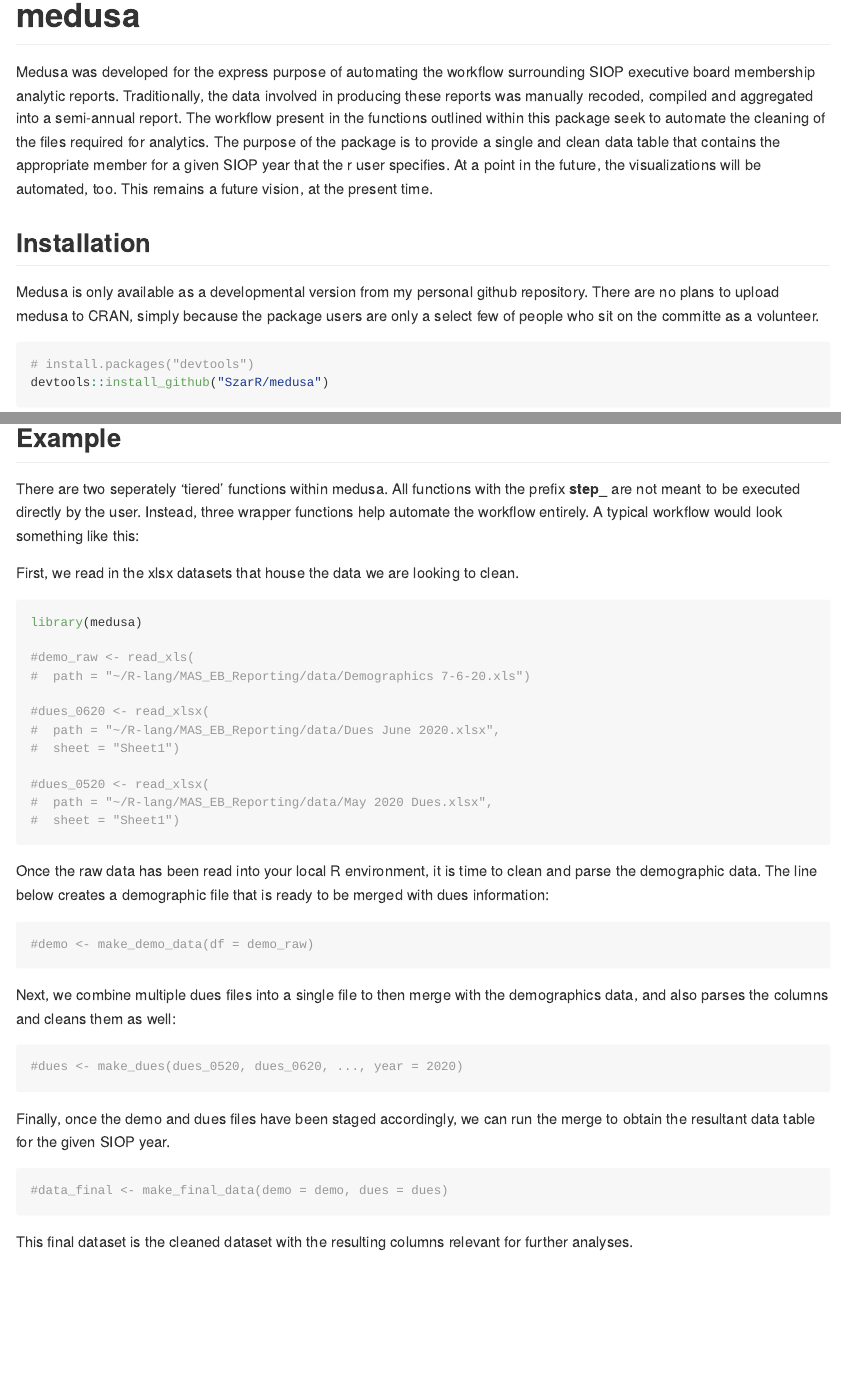
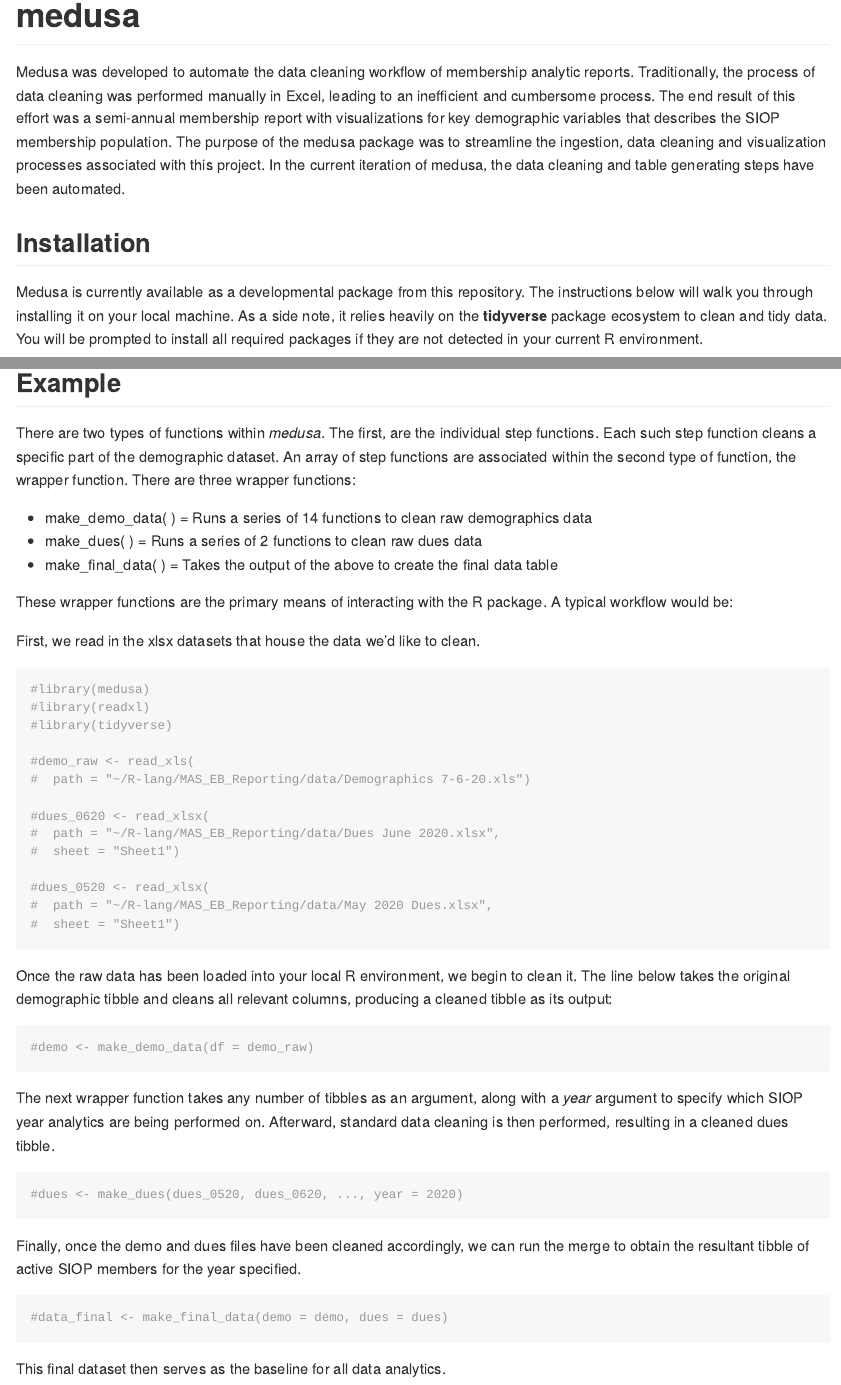
Before and after one commit to SzarR/medusa, an R Markdown document (README.Rmd): the page in a window 1100 px wide, from its top, and a second part further down, joined at a grey line. The pictures show the output file README.md that the author committed with the source, drawn offline in the style of GitHub; long lines of code are wrapped; badge pictures from the web are left out.

Commit message:
Documentation updates.

````diff
--- a/README.Rmd
+++ b/README.Rmd
@@ -14,41 +14,51 @@ knitr::opts_chunk$set(
 # medusa
 
 <!-- badges: start -->
+[![Lifecycle: stable](https://img.shields.io/badge/lifecycle-stable-brightgreen.svg)](https://www.tidyverse.org/lifecycle/#stable)
 <!-- badges: end -->
 
-Medusa was developed for the express purpose of automating the workflow
-surrounding SIOP executive board membership analytic reports. Traditionally,
-the data involved in producing these reports was manually recoded, compiled
-and aggregated into a semi-annual report. The workflow present in the functions
-outlined within this package seek to automate the cleaning of the files required
-for analytics. The purpose of the package is to provide a single and clean
-data table that contains the appropriate member for a given SIOP year that
-the r user specifies. At a point in the future, the visualizations will be
-automated, too. This remains a future vision, at the present time.
+Medusa was developed to automate the data cleaning workflow of membership
+analytic reports. Traditionally, the process of data cleaning was performed
+manually in Excel, leading to an inefficient and cumbersome process. The end
+result of this effort was a semi-annual membership report with visualizations
+for key demographic variables that describes the SIOP membership population. The
+purpose of the medusa package was to streamline the ingestion, data cleaning and
+visualization processes associated with this project. In the current iteration
+of medusa, the data cleaning and table generating steps have been automated.
 
 ## Installation
 
-Medusa is only available as a developmental version from my personal github
-repository. There are no plans to upload medusa to CRAN, simply because the
-package users are only a select few of people who sit on the committe as a
-volunteer.
+Medusa is currently available as a developmental package from this repository.
+The instructions below will walk you through installing it on your local machine.
+As a side note, it relies heavily on the **tidyverse** package ecosystem to clean
+and tidy data. You will be prompted to install all required packages if they are
+not detected in your current R environment.
 
-``` r
+``` {r}
 # install.packages("devtools")
 devtools::install_github("SzarR/medusa")
 ```
+
 ## Example
 
-There are two seperately 'tiered' functions within medusa. All functions with
-the prefix **step_** are not meant to be executed directly by the user. Instead,
-three wrapper functions help automate the workflow entirely. A typical workflow
-would look something like this:
+There are two types of functions within *medusa*. The first, are the individual
+step functions. Each such step function cleans a specific part of the demographic
+dataset. An array of step functions are associated within the second type of
+function, the wrapper function. There are three wrapper functions:
 
-First, we read in the xlsx datasets that house the data we are looking to
-clean.
+* make_demo_data( ) = Runs a series of 14 functions to clean raw demographics data
+* make_dues( ) = Runs a series of 2 functions to clean raw dues data
+* make_final_data( ) = Takes the output of the above to create the final data table
 
-```{r example}
-library(medusa)
+These wrapper functions are the primary means of interacting with the R package.
+A typical workflow would be:
+
+First, we read in the xlsx datasets that house the data we'd like to clean.
+
+```{r workflow_example}
+#library(medusa)
+#library(readxl)
+#library(tidyverse)
 
 #demo_raw <- read_xls(
 #  path = "~/R-lang/MAS_EB_Reporting/data/Demographics 7-6-20.xls")
@@ -62,27 +72,29 @@ library(medusa)
 #  sheet = "Sheet1")
 ```
 
-Once the raw data has been read into your local R environment, it is time
-to clean and parse the demographic data. The line below creates a demographic
-file that is ready to be merged with dues information:
+Once the raw data has been loaded into your local R environment, we begin to
+clean it. The line below takes the original demographic tibble and cleans all
+relevant columns, producing a cleaned tibble as its output:
 
 ```{r}
 #demo <- make_demo_data(df = demo_raw)
 ```
 
-Next, we combine multiple dues files into a single file to then merge with
-the demographics data, and also parses the columns and cleans them as well:
+The next wrapper function takes any number of tibbles as an argument, along
+with a *year* argument to specify which SIOP year analytics are being performed
+on. Afterward, standard data cleaning is then performed, resulting in a cleaned
+dues tibble.
 
 ```{r}
 #dues <- make_dues(dues_0520, dues_0620, ..., year = 2020)
 ```
 
-Finally, once the demo and dues files have been staged accordingly, we can run
-the merge to obtain the resultant data table for the given SIOP year.
+Finally, once the demo and dues files have been cleaned accordingly, we can run
+the merge to obtain the resultant tibble of active SIOP members for the year
+specified.
 
 ```{r}
 #data_final <- make_final_data(demo = demo, dues = dues)
 ```
 
-This final dataset is the cleaned dataset with the resulting columns relevant
-for further analyses.
+This final dataset then serves as the baseline for all data analytics.
````
Also changed, not shown: README.md, 3 other files.
